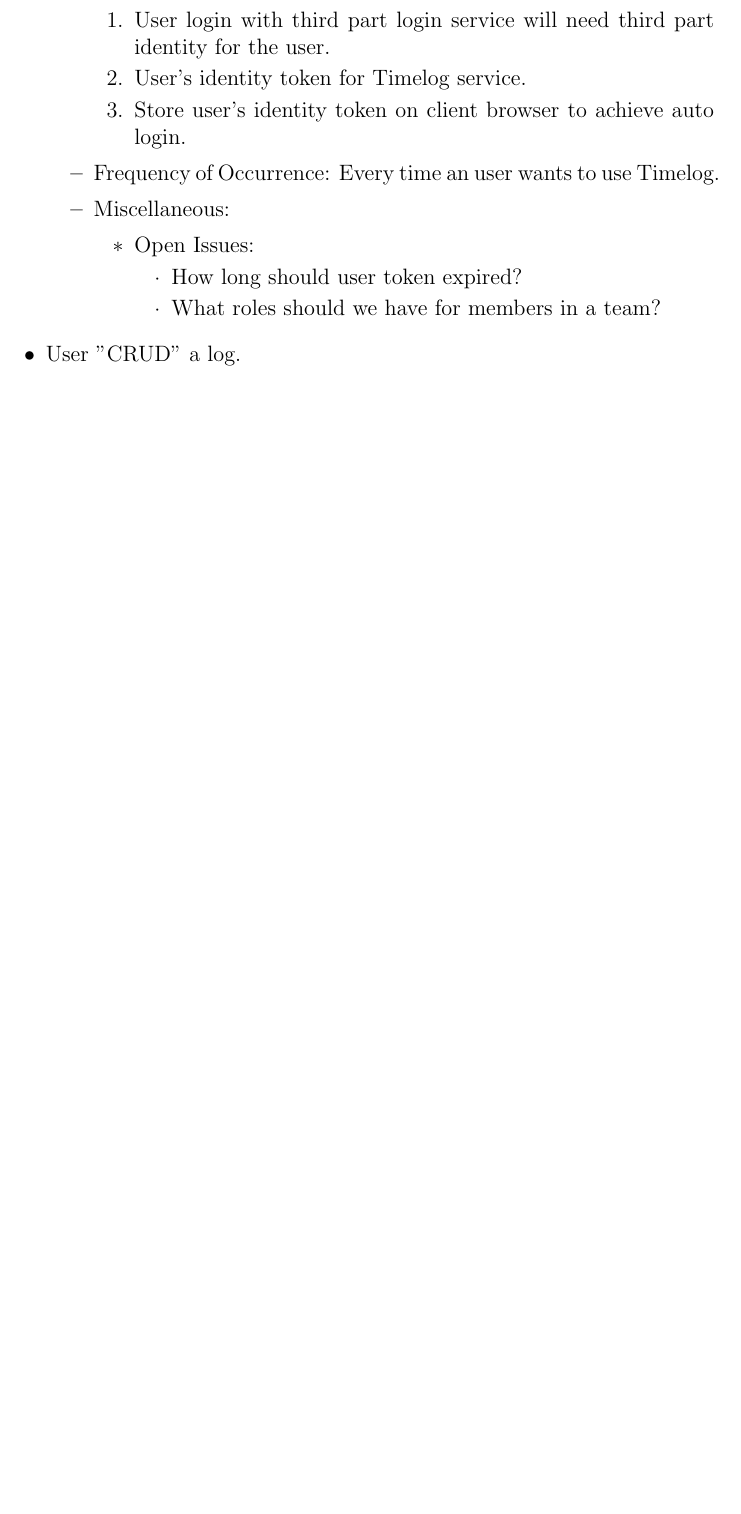
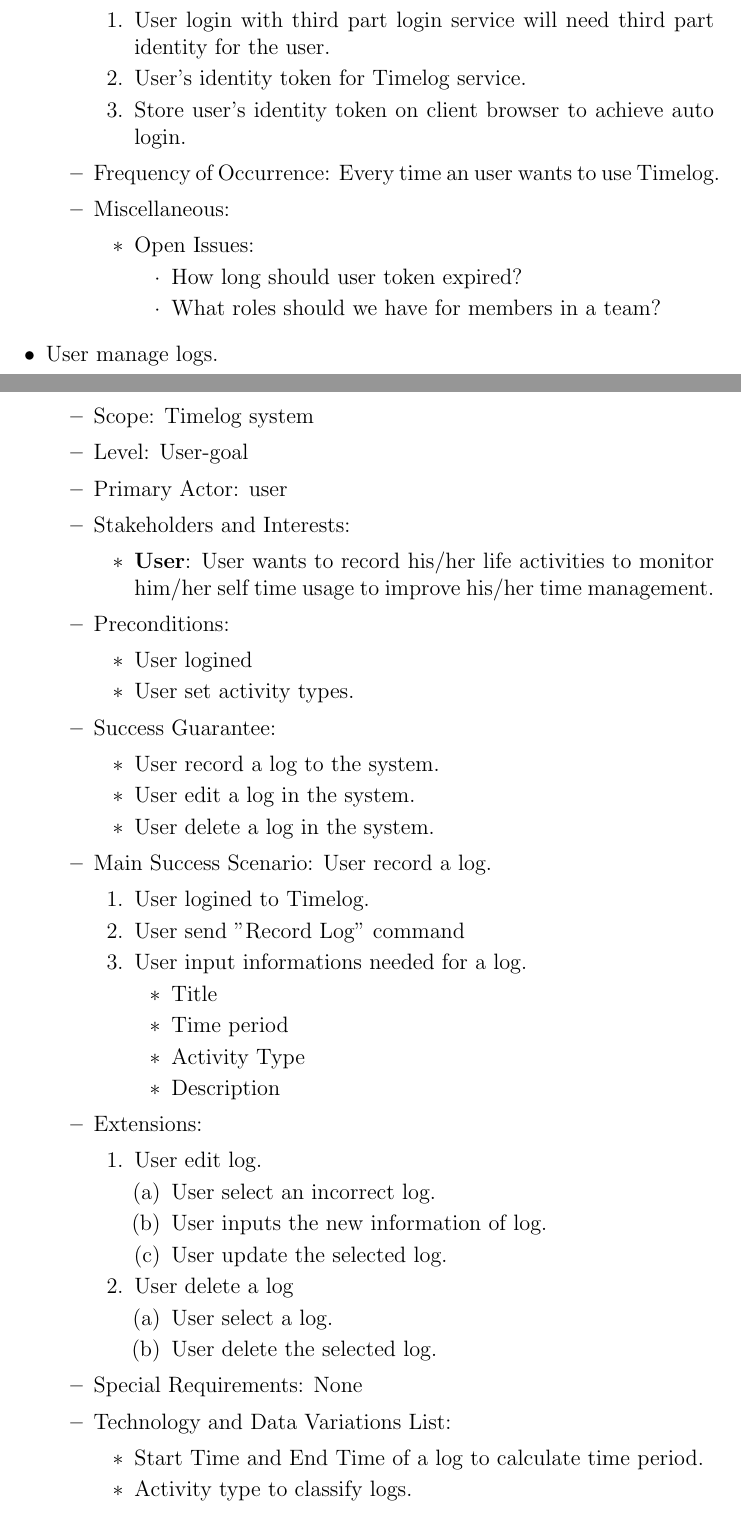
Before and after one commit to software-system-lab/docs, a LaTeX document (usecase.tex): part of page 5 of 6 before the commit and two parts of pages 5 and 6 of 7 after it, the two joined at a grey line, cut so that both start at the same text, the shorter picture padded with empty space. Compiled offline with pdfLaTeX.

Commit message:
[Use case] 'User Manage logs' added

```diff
--- a/usecase.tex
+++ b/usecase.tex
@@ -150,4 +150,55 @@
                 \end{itemize}
             \end{itemize}
         \end{itemize}
-      \item User "CRUD" a log.
+      \item User manage logs.
+        \begin{itemize}
+          \item Scope: Timelog system
+          \item Level: User-goal
+          \item Primary Actor: user
+          \item Stakeholders and Interests:
+            \begin{itemize}
+              \item {\bf User}: User wants to record his/her life activities to monitor him/her self time usage to improve his/her time management.
+            \end{itemize}
+          \item Preconditions:
+            \begin{itemize}
+              \item User logined
+              \item User set activity types.
+            \end{itemize}
+          \item Success Guarantee:
+            \begin{itemize}
+              \item User record a log to the system.
+              \item User edit a log in the system.
+              \item User delete a log in the system.
+            \end{itemize}
+          \item Main Success Scenario: User record a log.
+            \begin{enumerate}
+              \item User logined to Timelog.
+              \item User send "Record Log" command
+              \item User input informations needed for a log.
+                \begin{itemize}
+                  \item Title
+                  \item Time period
+                  \item Activity Type
+                  \item Description
+                \end{itemize}
+            \end{enumerate}
+          \item Extensions:
+            \begin{enumerate}
+              \item User edit log.
+                \begin{enumerate}
+                  \item User select an incorrect log.
+                  \item User inputs the new information of log.
+                  \item User update the selected log.
+                \end{enumerate}
+              \item User delete a log
+                \begin{enumerate}
+                  \item User select a log.
+                  \item User delete the selected log.
+                \end{enumerate}
+            \end{enumerate}
+          \item Special Requirements: None
+          \item Technology and Data Variations List:
+            \begin{itemize}
+              \item Start Time and End Time of a log to calculate time period.
+              \item Activity type to classify logs.
+              \item Description of log.
```
Also changed, not shown: usecase.tex (4 more changed lines).
